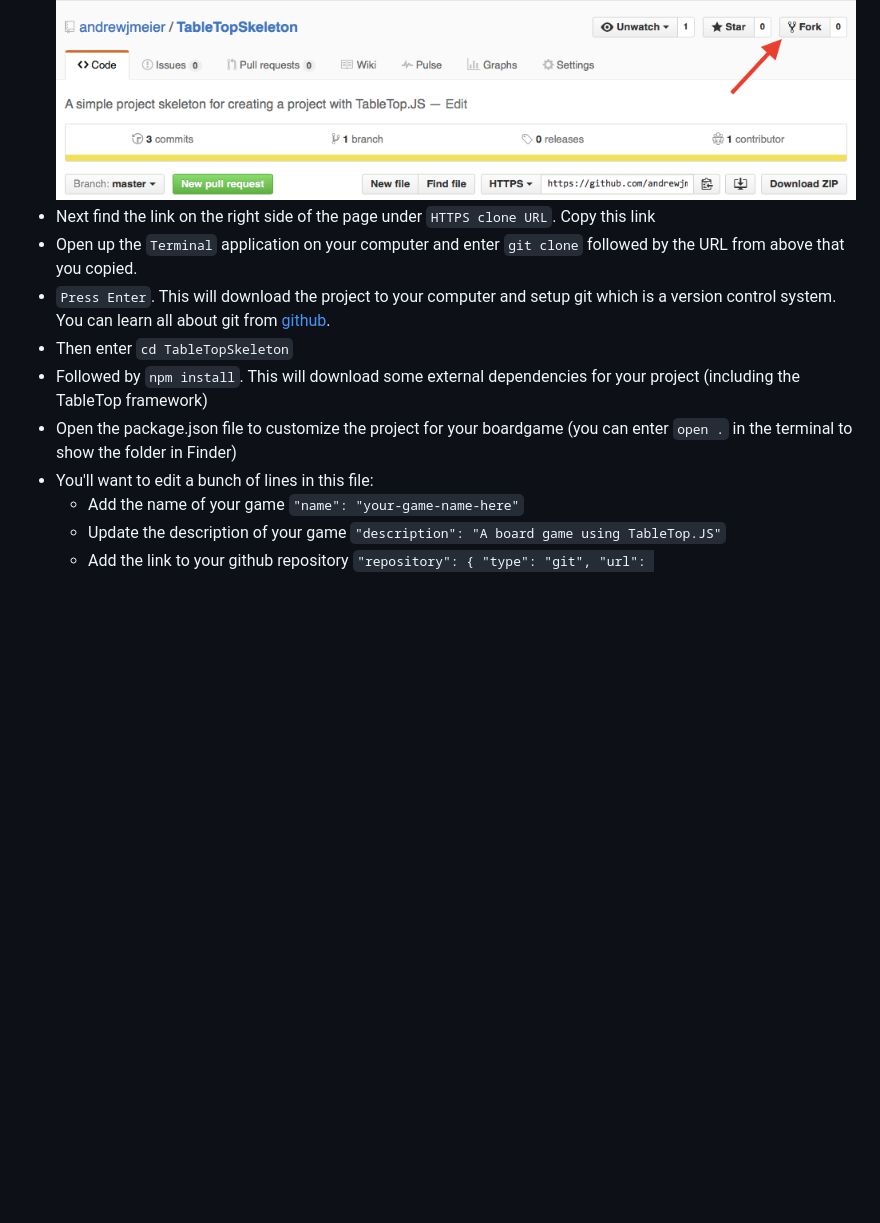
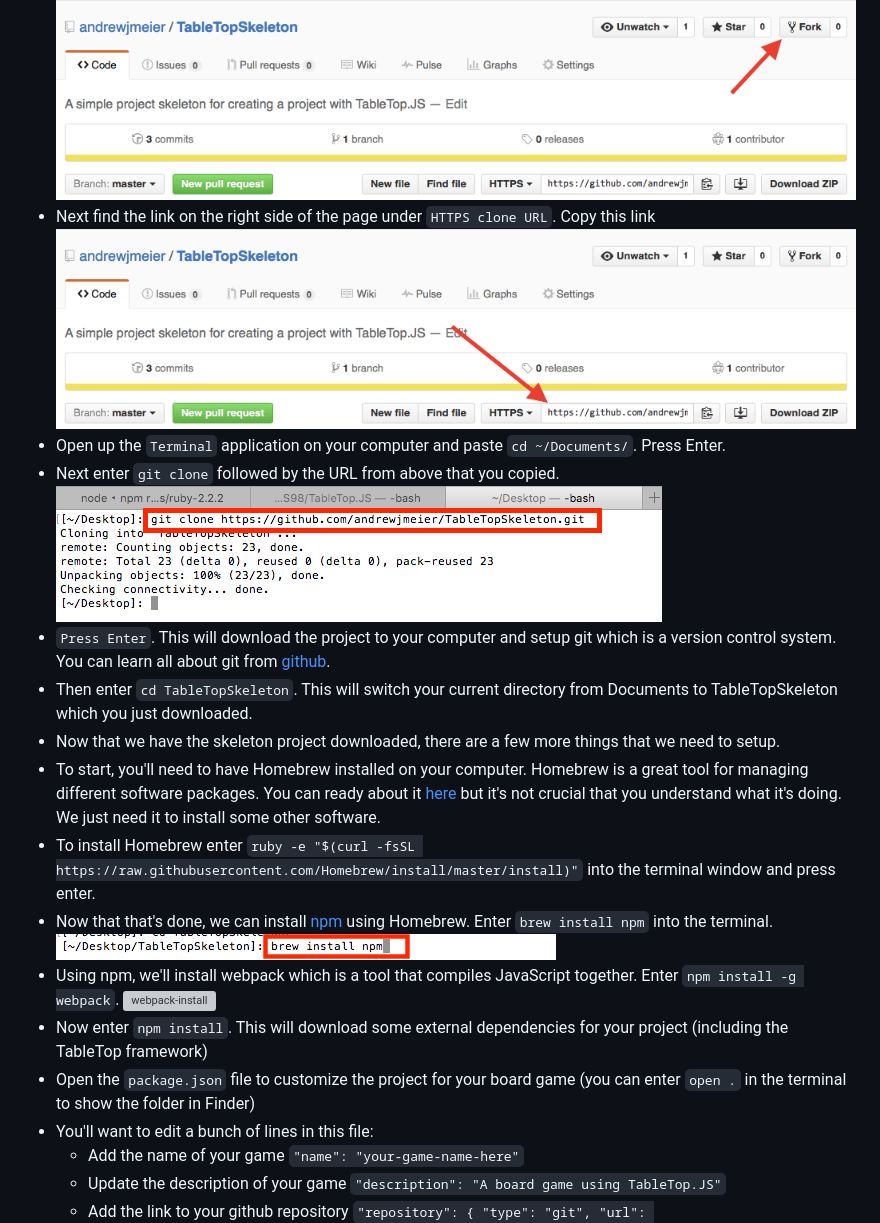
Before and after one commit to andrewjmeier/TableTop.JS, a Markdown page: README.md, the part around the change. GitHub-like rendering; pictures changed too: tutorials/images/brew-npm.png (added), tutorials/images/git-clone.png (added); blank space fills up the shorter version; grey boxes are pictures that could not be loaded.

Commit message:
adding more images

```diff
--- a/README.md
+++ b/README.md
@@ -25,12 +25,18 @@ Take a look at some of our example projects to get a feel for how they're setup.
 #### If you're new to JavaScript and npm, try using our [TableTopSkeleton](http://github.com/andrewjmeier/TableTopSkeleton) to get started.
 
 * Click on `Fork` on the top right of the page. This will create a new repository for you to create your board game. ![Fork Image](/tutorials/images/how-to-fork.png)
-* Next find the link on the right side of the page under `HTTPS clone URL`. Copy this link
-* Open up the `Terminal` application on your computer and enter `git clone` followed by the URL from above that you copied.
+* Next find the link on the right side of the page under `HTTPS clone URL`. Copy this link ![Clone URL](/tutorials/images/how-to-clone.png)
+* Open up the `Terminal` application on your computer and paste `cd ~/Documents/`. Press Enter.
+* Next enter `git clone` followed by the URL from above that you copied. ![clone image](/tutorials/images/git-clone.png)
 * `Press Enter`. This will download the project to your computer and setup git which is a version control system. You can learn all about git from [github](https://try.github.io/levels/1/challenges/1).
-* Then enter `cd TableTopSkeleton`
-* Followed by `npm install`. This will download some external dependencies for your project (including the TableTop framework)
-* Open the package.json file to customize the project for your boardgame (you can enter `open .` in the terminal to show the folder in Finder)
+* Then enter `cd TableTopSkeleton`. This will switch your current directory from Documents to TableTopSkeleton which you just downloaded.
+* Now that we have the skeleton project downloaded, there are a few more things that we need to setup.
+* To start, you'll need to have Homebrew installed on your computer. Homebrew is a great tool for managing different software packages. You can ready about it [here](http://brew.sh) but it's not crucial that you understand what it's doing. We just need it to install some other software.
+* To install Homebrew enter `ruby -e "$(curl -fsSL https://raw.githubusercontent.com/Homebrew/install/master/install)"` into the terminal window and press enter.
+* Now that that's done, we can install [npm](https://www.npmjs.com) using Homebrew. Enter `brew install npm` into the terminal. ![brew npm](tutorials/images/brew-npm.png)
+* Using npm, we'll install webpack which is a tool that compiles JavaScript together. Enter `npm install -g webpack`. ![webpack-install](tutorials/images/npm-webpack)
+* Now enter `npm install`. This will download some external dependencies for your project (including the TableTop framework)
+* Open the `package.json` file to customize the project for your board game (you can enter `open .` in the terminal to show the folder in Finder)
 * You'll want to edit a bunch of lines in this file:
   * Add the name of your game `"name": "your-game-name-here"`
   * Update the description of your game `"description": "A board game using TableTop.JS"`
```
Also changed, not shown: tutorials/images/npm-install.png (added), tutorials/images/npm-run-webpack.png (added), tutorials/images/npm-webpack.png (added).
